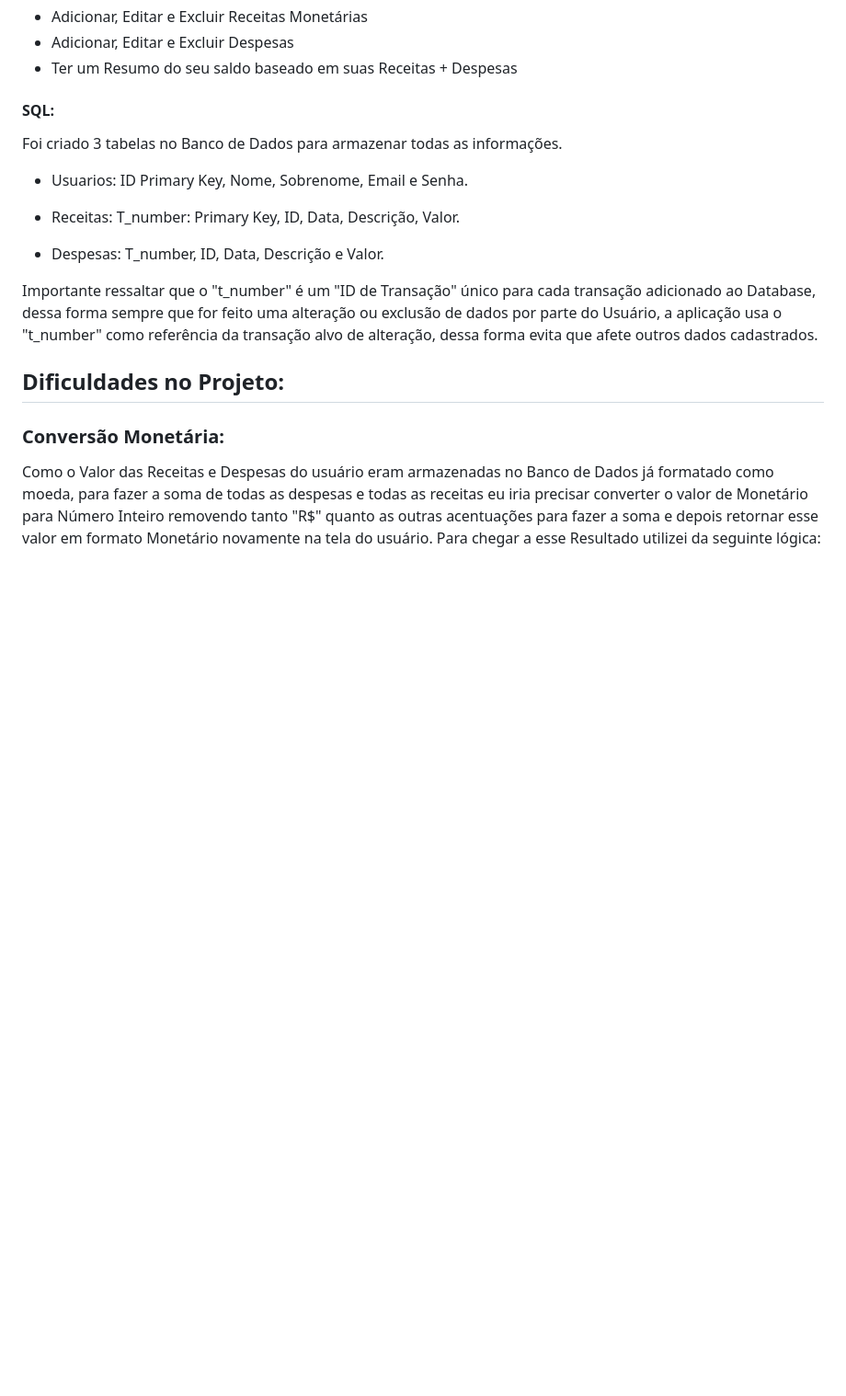
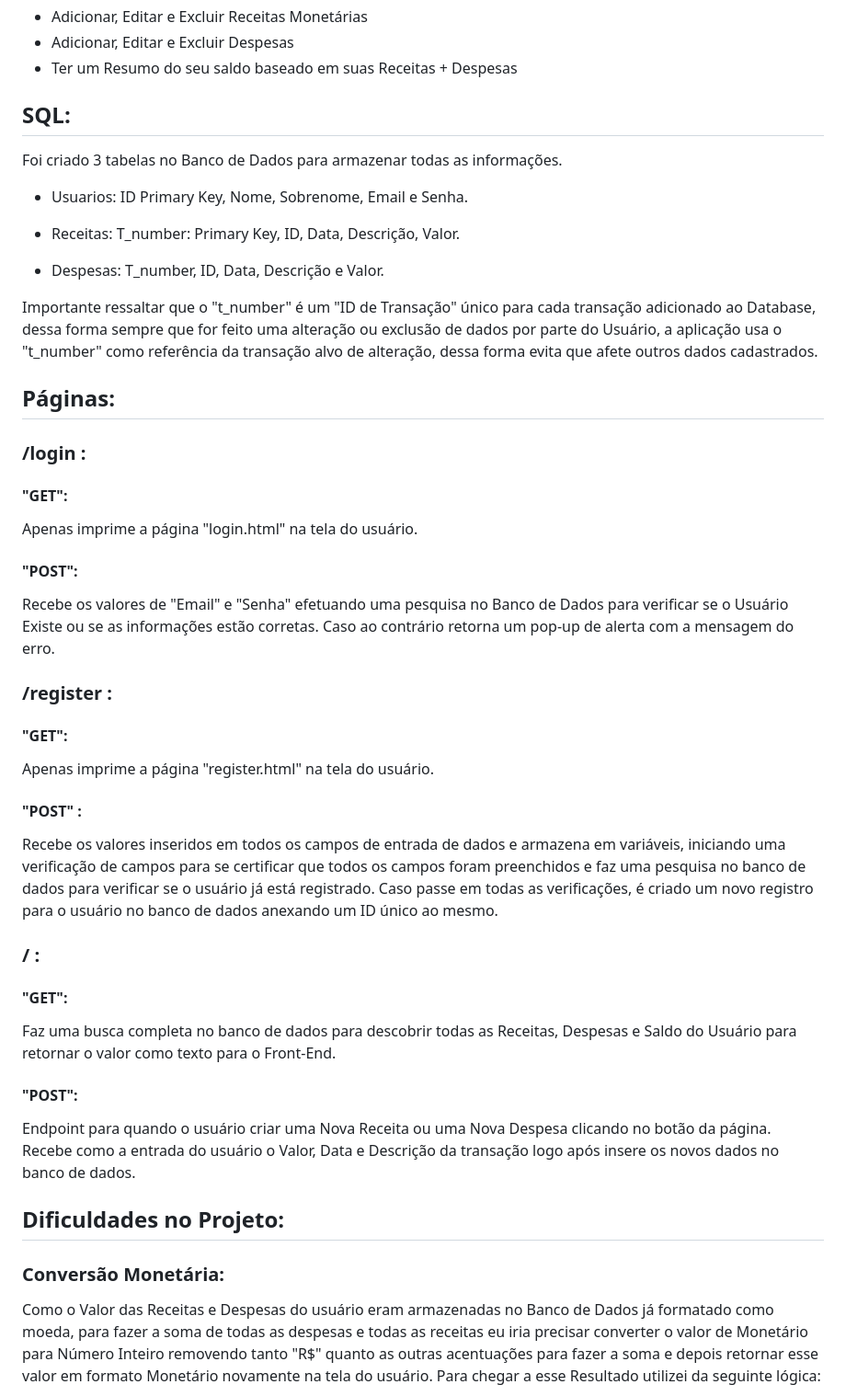
Before and after one commit to Dusbeat/iFinance, a Markdown page: README.md, the part around the change. Shown: that part at 92% size. Rendered like a GitHub page; blank space fills up the shorter version.

```diff
--- a/README.md
+++ b/README.md
@@ -25,7 +25,7 @@ Consiste em uma Aplicação WEB de Gerenciamento Financeiro no qual o usuário f
   - Adicionar, Editar e Excluir Despesas
   - Ter um Resumo do seu saldo baseado em suas Receitas + Despesas
 
-#### SQL:
+## SQL:
 Foi criado 3 tabelas no Banco de Dados para armazenar todas as informações.
 
 - Usuarios:
@@ -38,6 +38,32 @@ T_number: Primary Key, ID, Data, Descrição, Valor.
  T_number, ID, Data, Descrição e Valor.
 
 Importante ressaltar que o "t_number" é um "ID de Transação" único para cada transação adicionado ao Database, dessa forma sempre que for feito uma alteração ou exclusão de dados por parte do Usuário, a aplicação usa o "t_number" como referência da transação alvo de alteração, dessa forma evita que afete outros dados cadastrados.
+
+## Páginas:
+
+### /login :
+ #### "GET":
+  Apenas imprime a página "login.html" na tela do usuário.
+
+#### "POST":
+  Recebe os valores de "Email" e "Senha" efetuando uma pesquisa no Banco de Dados para verificar se o Usuário Existe ou se as informações estão corretas.
+  Caso ao contrário retorna um pop-up de alerta com a mensagem do erro.
+
+### /register :
+ #### "GET":
+  Apenas imprime a página "register.html" na tela do usuário.
+
+ #### "POST" :
+  Recebe os valores inseridos em todos os campos de entrada de dados e armazena em variáveis, iniciando uma verificação de campos para se certificar que todos
+  os campos foram preenchidos e faz uma pesquisa no banco de dados para verificar se o usuário já está registrado.
+  Caso passe em todas as verificações, é criado um novo registro para o usuário no banco de dados anexando um ID único ao mesmo.
+
+### / :
+ #### "GET":
+  Faz uma busca completa no banco de dados para descobrir todas as Receitas, Despesas e Saldo do Usuário para retornar o valor como texto para o Front-End.
+ #### "POST":
+  Endpoint para quando o usuário criar uma Nova Receita ou uma Nova Despesa clicando no botão da página. Recebe como a entrada do usuário o Valor, Data e Descrição    da transação logo após insere os novos dados no banco de dados.
+
 
 ## Dificuldades no Projeto:
 
```
